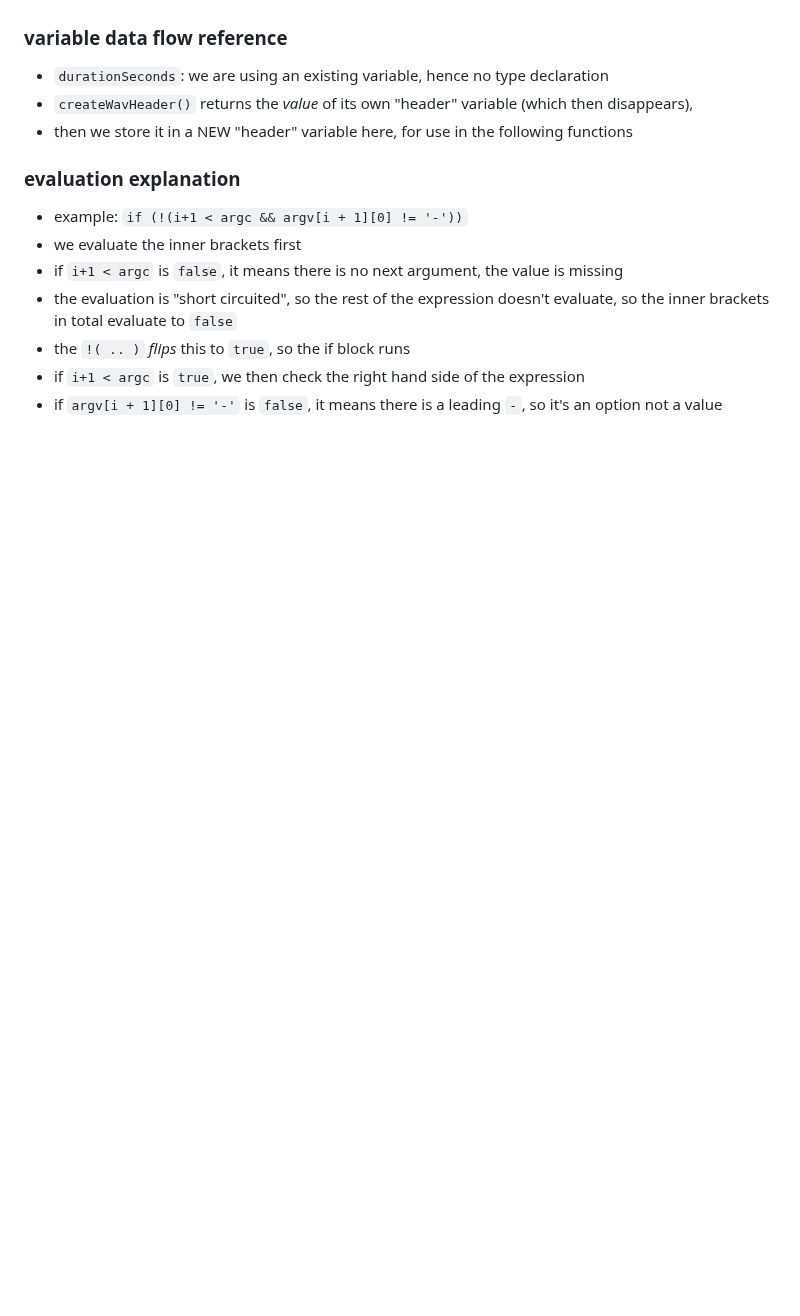
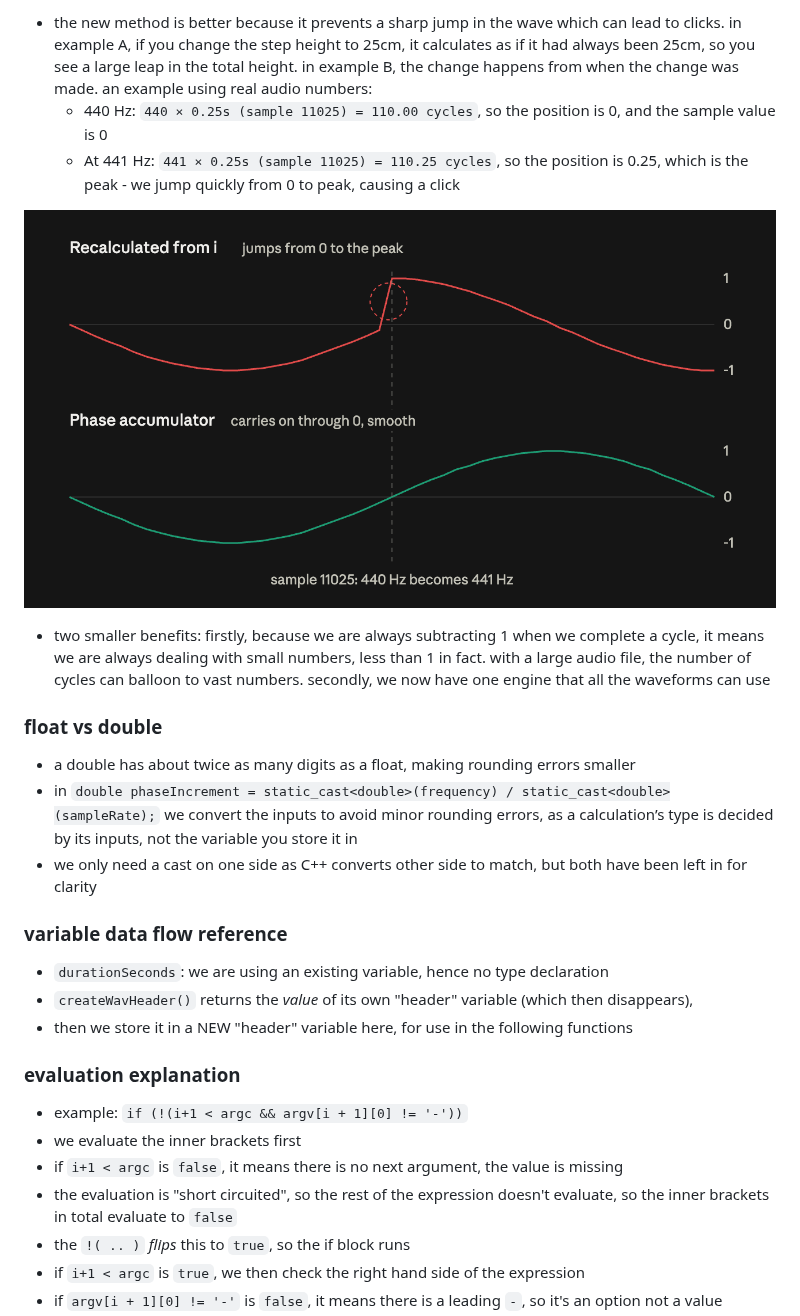
Before and after one commit to staswerno/minisynth, a Markdown page: README.md, the part around one of its changes. GitHub-like rendering; pictures changed too: phase-accumulator.png (added); blank space fills up the shorter version.

Commit message:
update README with phase accumulator

```diff
--- a/README.md
+++ b/README.md
@@ -150,3 +181,17 @@ a function only has one return type, already used for the number (stored in `fre
+- the new method is better because it prevents a sharp jump in the wave which can lead to clicks. in example A, if you change the step height to 25cm, it calculates as if it had always been 25cm, so you see a large leap in the total height. in example B, the change happens from when the change was made. an example using real audio numbers:
+    - 440 Hz: `440 × 0.25s (sample 11025) = 110.00 cycles`, so the position is 0, and the sample value is 0
+    - At 441 Hz: `441 × 0.25s (sample 11025) = 110.25 cycles`, so the position is 0.25, which is the peak - we jump quickly from 0 to peak, causing a click
+
+![phase accumulator example](phase-accumulator.png)
+
+- two smaller benefits: firstly, because we are always subtracting 1 when we complete a cycle, it means we are always dealing with small numbers, less than 1 in fact. with a large audio file, the number of cycles can balloon to vast numbers. secondly, we now have one engine that all the waveforms can use
+
+### float vs double
+
+- a double has about twice as many digits as a float, making rounding errors smaller
+- in `double phaseIncrement = static_cast<double>(frequency) / static_cast<double>(sampleRate);` we convert the inputs to avoid minor rounding errors, as a calculation’s type is decided by its inputs, not the variable you store it in
+- we only need a cast on one side as C++ converts other side to match, but both have been left in for clarity
+
 ### variable data flow reference
 
 - `durationSeconds`: we are using an existing variable, hence no type declaration
```
Also changed, not shown: other parts of README.md (+31 -0 lines), 1 other file.
